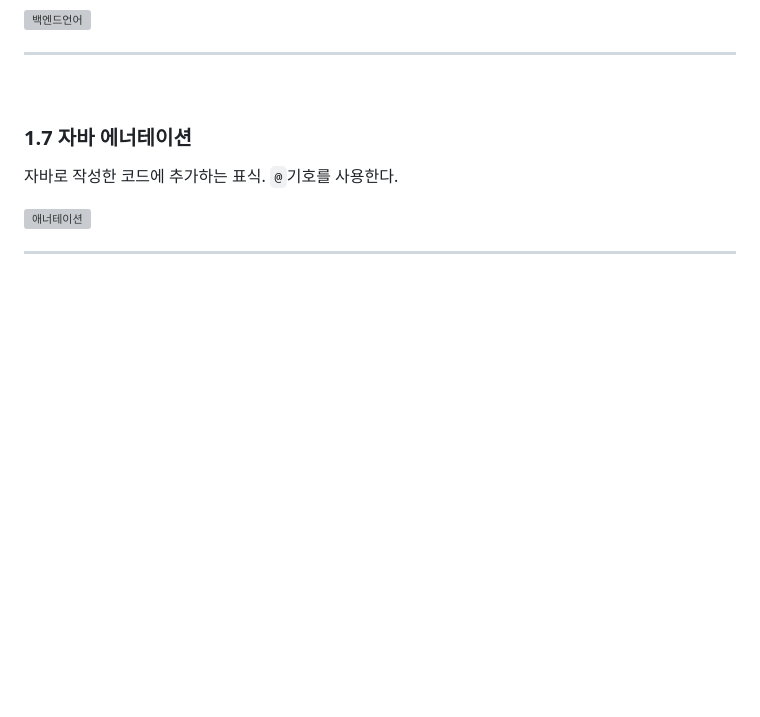
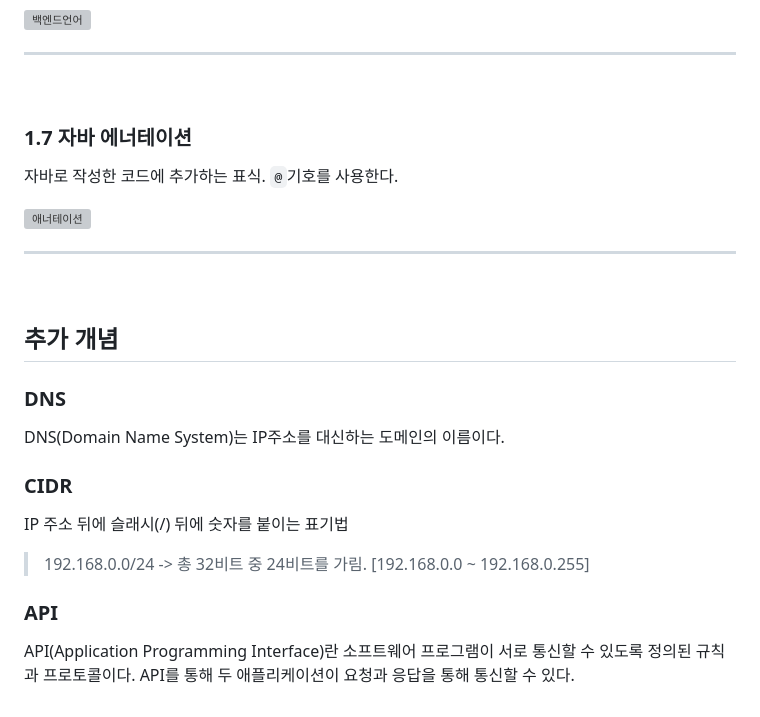
Before and after one commit to Do-heewan/Java_SpringBoot3, a Markdown page: TIL/01_Java_BackEnd.md, the part around the change. GitHub-like rendering; blank space fills up the shorter version; grey boxes are pictures that could not be loaded.

Commit message:
01장 자바 백엔드 개발자가 알아두면 좋은 지식

```diff
--- a/TIL/01_Java_BackEnd.md
+++ b/TIL/01_Java_BackEnd.md
@@ -133,12 +133,16 @@ NoSQL은 이러한 RDB의 문제를 해결하기 위해 등장했다.
 
 ---
 
-<!--
 <br>
 
-    백엔드 : DNS, CIDR
-    API(Appication Programming Interface) 개발.
-    Bean
-    애너테이션 정의
-    의존성, 의존성 주입
-    -->
+## 추가 개념
+
+### DNS
+DNS(Domain Name System)는 IP주소를 대신하는 도메인의 이름이다.
+
+### CIDR
+IP 주소 뒤에 슬래시(/) 뒤에 숫자를 붙이는 표기법
+>192.168.0.0/24 -> 총 32비트 중 24비트를 가림. [192.168.0.0 ~ 192.168.0.255]
+
+### API
+API(Application Programming Interface)란 소프트웨어 프로그램이 서로 통신할 수 있도록 정의된 규칙과 프로토콜이다. API를 통해 두 애플리케이션이 요청과 응답을 통해 통신할 수 있다.
```
